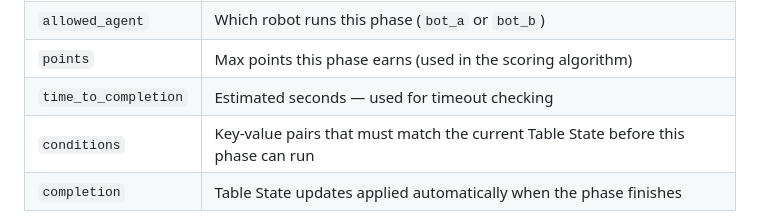
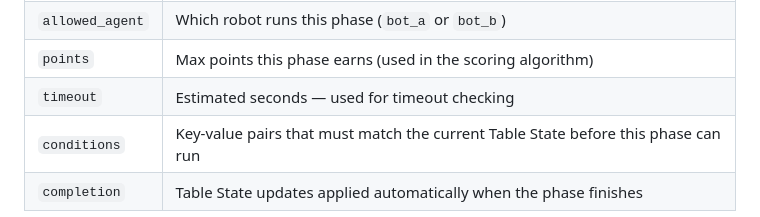
Before and after one commit to Amir-jpg-png/Botball-Game-State, a Markdown page: README.md, the part around the change. Rendered like a GitHub page.

Commit message:
Rename 'time_to_completion' to 'timeout' in README

```diff
--- a/README.md
+++ b/README.md
@@ -127,7 +127,7 @@ Each phase maps to a function you register at runtime. The library handles sched
 | `id` | Unique identifier — must match a key in your actions map |
 | `allowed_agent` | Which robot runs this phase (`bot_a` or `bot_b`) |
 | `points` | Max points this phase earns (used in the scoring algorithm) |
-| `time_to_completion` | Estimated seconds — used for timeout checking |
+| `timeout` | Estimated seconds — used for timeout checking |
 | `conditions` | Key-value pairs that must match the current Table State before this phase can run |
 | `completion` | Table State updates applied automatically when the phase finishes |
 
```
